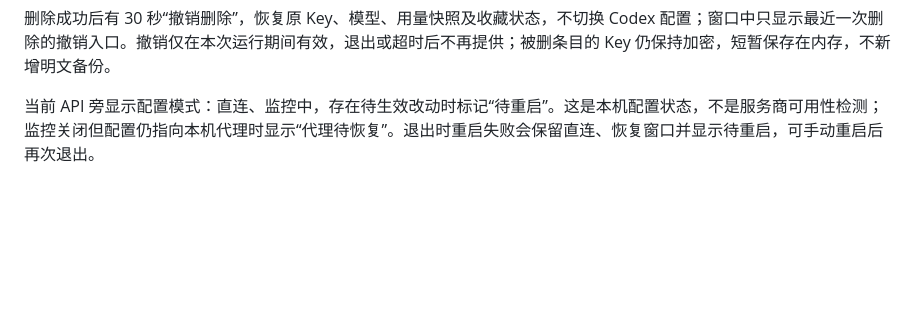
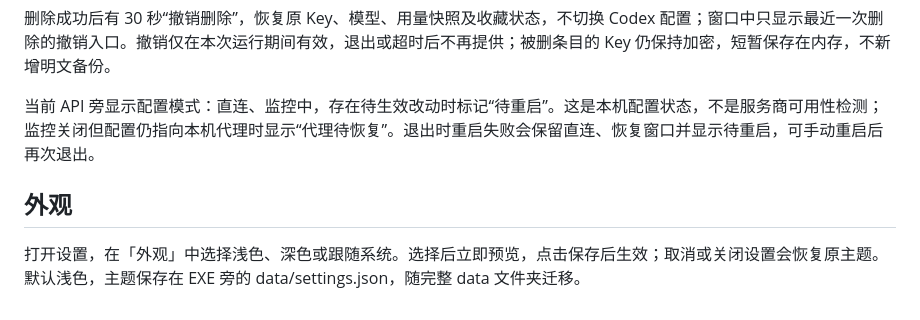
Before and after one commit to liangc001/codex-api-manager, a Markdown page: docs/guide.md, the part around the change. Rendered like a GitHub page; blank space fills up the shorter version.

```diff
--- a/docs/guide.md
+++ b/docs/guide.md
@@ -148,3 +148,7 @@ API 卡片不再显示并发数；“请求监控”区域的“本机并发”
 删除成功后有 30 秒“撤销删除”，恢复原 Key、模型、用量快照及收藏状态，不切换 Codex 配置；窗口中只显示最近一次删除的撤销入口。撤销仅在本次运行期间有效，退出或超时后不再提供；被删条目的 Key 仍保持加密，短暂保存在内存，不新增明文备份。
 
 当前 API 旁显示配置模式：直连、监控中，存在待生效改动时标记“待重启”。这是本机配置状态，不是服务商可用性检测；监控关闭但配置仍指向本机代理时显示“代理待恢复”。退出时重启失败会保留直连、恢复窗口并显示待重启，可手动重启后再次退出。
+
+## 外观
+
+打开设置，在「外观」中选择浅色、深色或跟随系统。选择后立即预览，点击保存后生效；取消或关闭设置会恢复原主题。默认浅色，主题保存在 EXE 旁的 data/settings.json，随完整 data 文件夹迁移。
```
Also changed, not shown: README.md (+10 -0 lines), docs/assets/app-preview-dark.png (added), docs/assets/app-preview.png, 9 other files.
